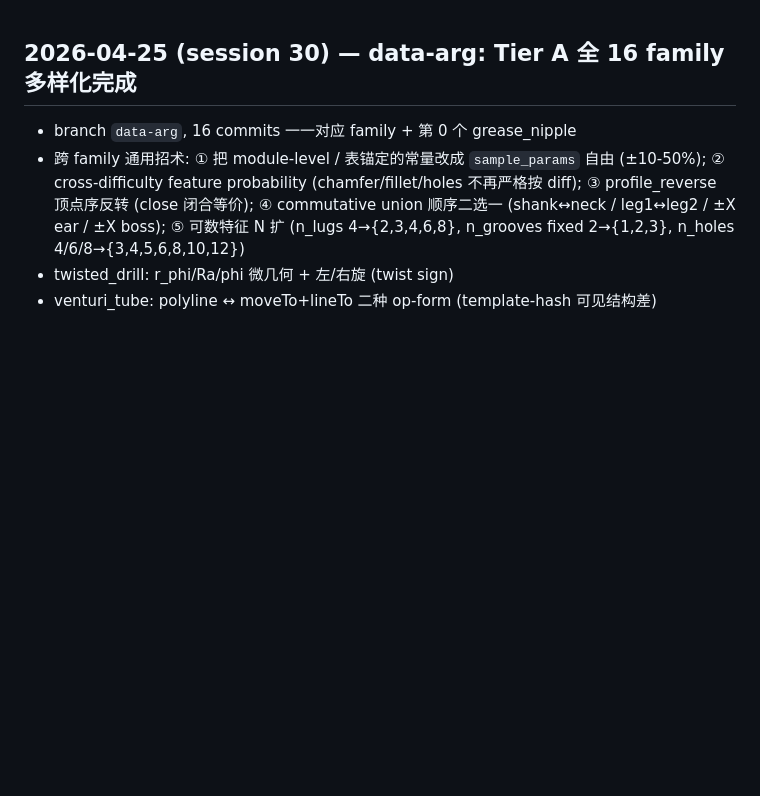
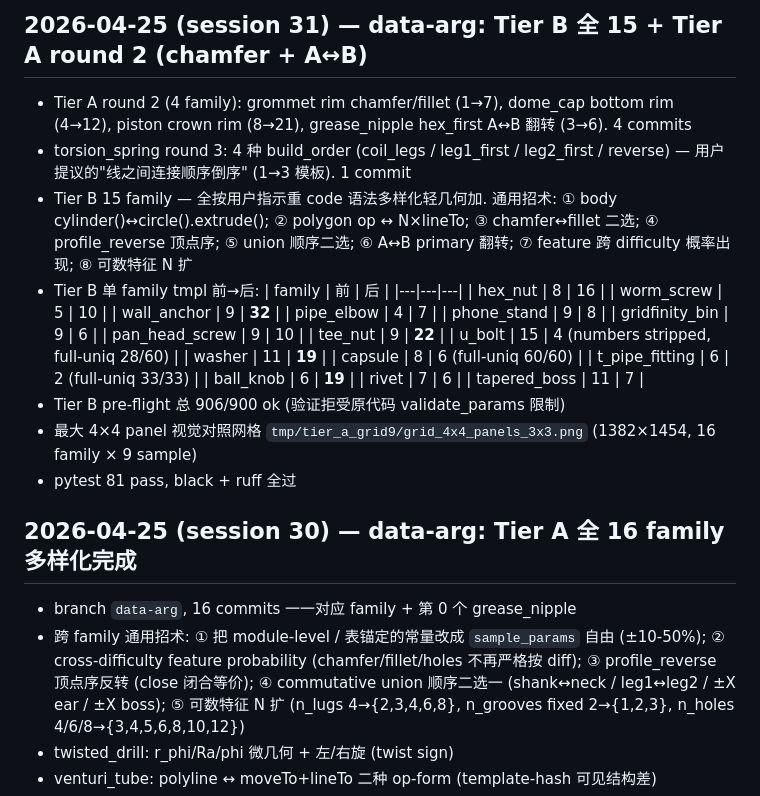
Before and after one commit to HaozheZhang6/Cadance, a Markdown page: PROGRESS.md, the part around the change. GitHub-like rendering; blank space fills up the shorter version.

Commit message:
PROGRESS: Tier B 全 15 family 完工 + round 2/3 总结

```diff
--- a/PROGRESS.md
+++ b/PROGRESS.md
@@ -1,3 +1,30 @@
+
+## 2026-04-25 (session 31) — data-arg: Tier B 全 15 + Tier A round 2 (chamfer + A↔B)
+
+- Tier A round 2 (4 family): grommet rim chamfer/fillet (1→7), dome_cap bottom rim (4→12), piston crown rim (8→21), grease_nipple hex_first A↔B 翻转 (3→6). 4 commits
+- torsion_spring round 3: 4 种 build_order (coil_legs / leg1_first / leg2_first / reverse) — 用户提议的"线之间连接顺序倒序" (1→3 模板). 1 commit
+- Tier B 15 family — 全按用户指示重 code 语法多样化轻几何加. 通用招术: ① body cylinder()↔circle().extrude(); ② polygon op ↔ N×lineTo; ③ chamfer↔fillet 二选; ④ profile_reverse 顶点序; ⑤ union 顺序二选; ⑥ A↔B primary 翻转; ⑦ feature 跨 difficulty 概率出现; ⑧ 可数特征 N 扩
+- Tier B 单 family tmpl 前→后:
+  | family | 前 | 后 |
+  |---|---|---|
+  | hex_nut | 8 | 16 |
+  | worm_screw | 5 | 10 |
+  | wall_anchor | 9 | **32** |
+  | pipe_elbow | 4 | 7 |
+  | phone_stand | 9 | 8 |
+  | gridfinity_bin | 9 | 6 |
+  | pan_head_screw | 9 | 10 |
+  | tee_nut | 9 | **22** |
+  | u_bolt | 15 | 4 (numbers stripped, full-uniq 28/60) |
+  | washer | 11 | **19** |
+  | capsule | 8 | 6 (full-uniq 60/60) |
+  | t_pipe_fitting | 6 | 2 (full-uniq 33/33) |
+  | ball_knob | 6 | **19** |
+  | rivet | 7 | 6 |
+  | tapered_boss | 11 | 7 |
+- Tier B pre-flight 总 906/900 ok (验证拒受原代码 validate_params 限制)
+- 最大 4×4 panel 视觉对照网格 `tmp/tier_a_grid9/grid_4x4_panels_3x3.png` (1382×1454, 16 family × 9 sample)
+- pytest 81 pass, black + ruff 全过
 
 ## 2026-04-25 (session 30) — data-arg: Tier A 全 16 family 多样化完成
 
```
